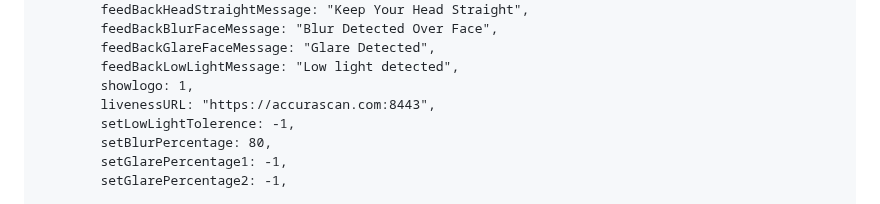
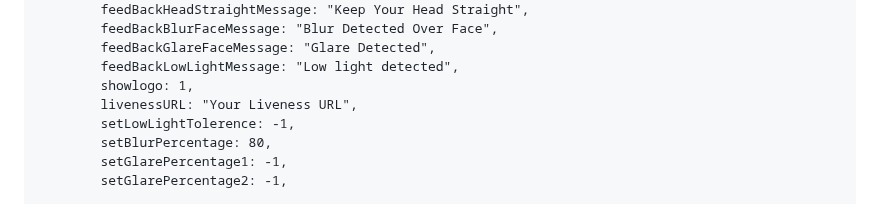
Before and after one commit to Kaseemrupani1900/cordova.demo, a Markdown page: README.md, the part around the change. Drawn GitHub-style.

```diff
--- a/README.md
+++ b/README.md
@@ -319,7 +319,7 @@ function setupAccuraConfig() {
         feedBackGlareFaceMessage: "Glare Detected",
         feedBackLowLightMessage: "Low light detected",
         showlogo: 1,
-        livenessURL: "https://accurascan.com:8443",
+        livenessURL: "Your Liveness URL",
         setLowLightTolerence: -1,
         setBlurPercentage: 80,
         setGlarePercentage1: -1,
```
